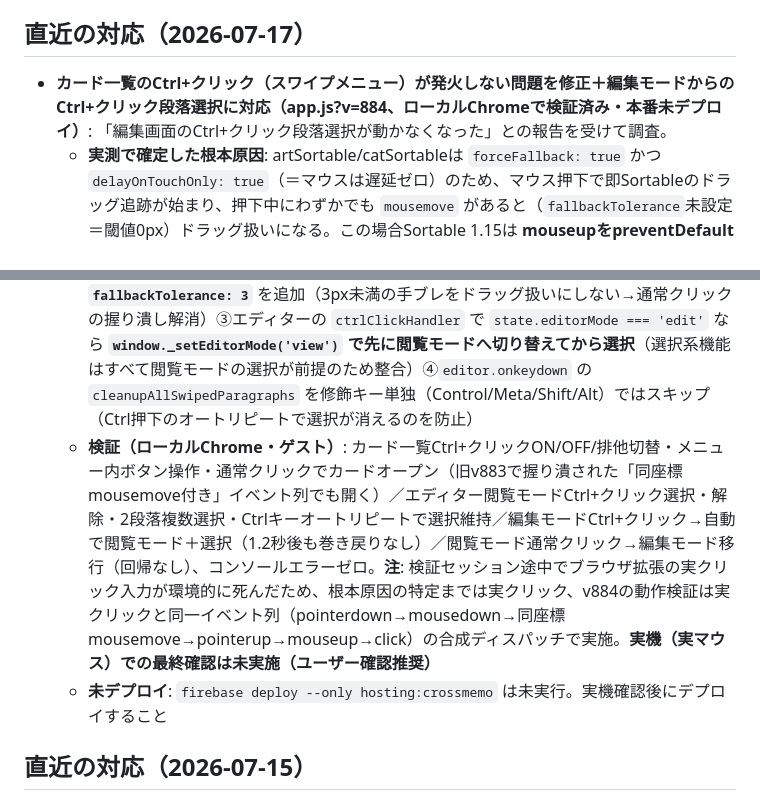
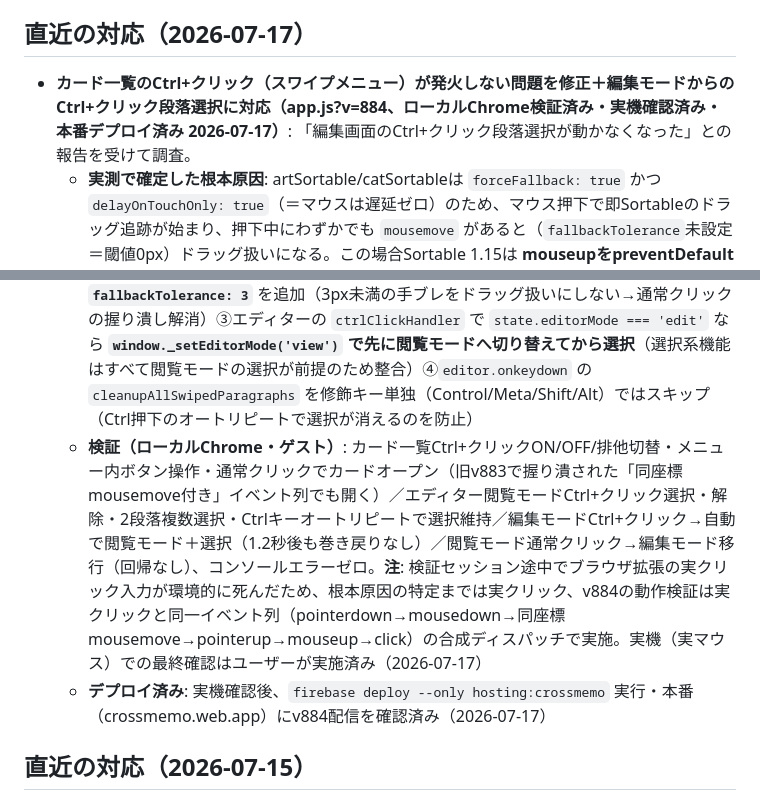
Before and after one commit to kimijimasan-lgtm/howto-v2, a Markdown page: CLAUDE.md, 2 parts joined by grey strips. GitHub-like rendering.

Commit message:
CLAUDE.md: Ctrl+クリック修正(v884)の実機確認完了・本番デプロイ済みを記録
Co-Authored-By: Claude Fable 5 <noreply@anthropic.com>

```diff
--- a/CLAUDE.md
+++ b/CLAUDE.md
@@ -721,12 +721,12 @@ manifest.json       — PWA設定（start_url/scope: /howto-v2/）
 
 ## 直近の対応（2026-07-17）
 
-- **カード一覧のCtrl+クリック（スワイプメニュー）が発火しない問題を修正＋編集モードからのCtrl+クリック段落選択に対応（app.js?v=884、ローカルChromeで検証済み・本番未デプロイ）**: 「編集画面のCtrl+クリック段落選択が動かなくなった」との報告を受けて調査。
+- **カード一覧のCtrl+クリック（スワイプメニュー）が発火しない問題を修正＋編集モードからのCtrl+クリック段落選択に対応（app.js?v=884、ローカルChrome検証済み・実機確認済み・本番デプロイ済み 2026-07-17）**: 「編集画面のCtrl+クリック段落選択が動かなくなった」との報告を受けて調査。
   - **実測で確定した根本原因**: artSortable/catSortableは `forceFallback: true` かつ `delayOnTouchOnly: true`（＝マウスは遅延ゼロ）のため、マウス押下で即Sortableのドラッグ追跡が始まり、押下中にわずかでも `mousemove` があると（`fallbackTolerance`未設定＝閾値0px）ドラッグ扱いになる。この場合Sortable 1.15は **mouseupをpreventDefaultし、直後のclickをdocumentキャプチャハンドラで握り潰す**（preventDefaultトレーサで `Sortable.min.js の _onDrop` と documentハンドラのスタックを実測確認）。カード一覧のCtrl+クリック処理は2箇所とも `click` イベント依存（2026-06-23実装）だったため一切発火しなくなっていた。通常クリックでのカード/パネルオープンも同条件（クリック中に1px以上の手ブレ）で握り潰されるため「クリックしてもカードが開かないことがある」潜在バグでもあった
   - **エディター側の段落選択（閲覧モード）はv883時点でも正常動作**（実クリックで確認。v883の `ctrlPointerDownBlocker` がSortableへの伝播を遮断しているため）。**編集モードでは元々機能しない**ことも実測確認（ProseMirrorが編集可能時にDOM同期で `para-selected`/チェックspanを即巻き戻す。イベントログ上もmousedown直後に段落内DOMが再描画）。両画面のハンドラの直接競合（同一要素への二重登録）は無し — 画面が別DOMなので「奪い合い」ではなく、共通原因がSortableJSだった
   - **修正内容（4点）**: ①カード一覧のCtrl+クリックを `click` 依存から**エディターと同じ「`pointerdown`キャプチャでstopPropagation（Sortable遮断）＋`mousedown`キャプチャでトグル」の2段構え**に変更（li単位で登録、`.swipe-action-btn` は除外、`.article-inner` のonclickはCtrl時ガードのみ残し二重トグル防止）②artSortable/catSortableに **`fallbackTolerance: 3`** を追加（3px未満の手ブレをドラッグ扱いにしない→通常クリックの握り潰し解消）③エディターの `ctrlClickHandler` で `state.editorMode === 'edit'` なら **`window._setEditorMode('view')` で先に閲覧モードへ切り替えてから選択**（選択系機能はすべて閲覧モードの選択が前提のため整合）④`editor.onkeydown` の `cleanupAllSwipedParagraphs` を修飾キー単独（Control/Meta/Shift/Alt）ではスキップ（Ctrl押下のオートリピートで選択が消えるのを防止）
-  - **検証（ローカルChrome・ゲスト）**: カード一覧Ctrl+クリックON/OFF/排他切替・メニュー内ボタン操作・通常クリックでカードオープン（旧v883で握り潰された「同座標mousemove付き」イベント列でも開く）／エディター閲覧モードCtrl+クリック選択・解除・2段落複数選択・Ctrlキーオートリピートで選択維持／編集モードCtrl+クリック→自動で閲覧モード＋選択（1.2秒後も巻き戻りなし）／閲覧モード通常クリック→編集モード移行（回帰なし）、コンソールエラーゼロ。**注**: 検証セッション途中でブラウザ拡張の実クリック入力が環境的に死んだため、根本原因の特定までは実クリック、v884の動作検証は実クリックと同一イベント列（pointerdown→mousedown→同座標mousemove→pointerup→mouseup→click）の合成ディスパッチで実施。**実機（実マウス）での最終確認は未実施（ユーザー確認推奨）**
-  - **未デプロイ**: `firebase deploy --only hosting:crossmemo` は未実行。実機確認後にデプロイすること
+  - **検証（ローカルChrome・ゲスト）**: カード一覧Ctrl+クリックON/OFF/排他切替・メニュー内ボタン操作・通常クリックでカードオープン（旧v883で握り潰された「同座標mousemove付き」イベント列でも開く）／エディター閲覧モードCtrl+クリック選択・解除・2段落複数選択・Ctrlキーオートリピートで選択維持／編集モードCtrl+クリック→自動で閲覧モード＋選択（1.2秒後も巻き戻りなし）／閲覧モード通常クリック→編集モード移行（回帰なし）、コンソールエラーゼロ。**注**: 検証セッション途中でブラウザ拡張の実クリック入力が環境的に死んだため、根本原因の特定までは実クリック、v884の動作検証は実クリックと同一イベント列（pointerdown→mousedown→同座標mousemove→pointerup→mouseup→click）の合成ディスパッチで実施。実機（実マウス）での最終確認はユーザーが実施済み（2026-07-17）
+  - **デプロイ済み**: 実機確認後、`firebase deploy --only hosting:crossmemo` 実行・本番（crossmemo.web.app）にv884配信を確認済み（2026-07-17）
 
 ## 直近の対応（2026-07-15）
 
```
